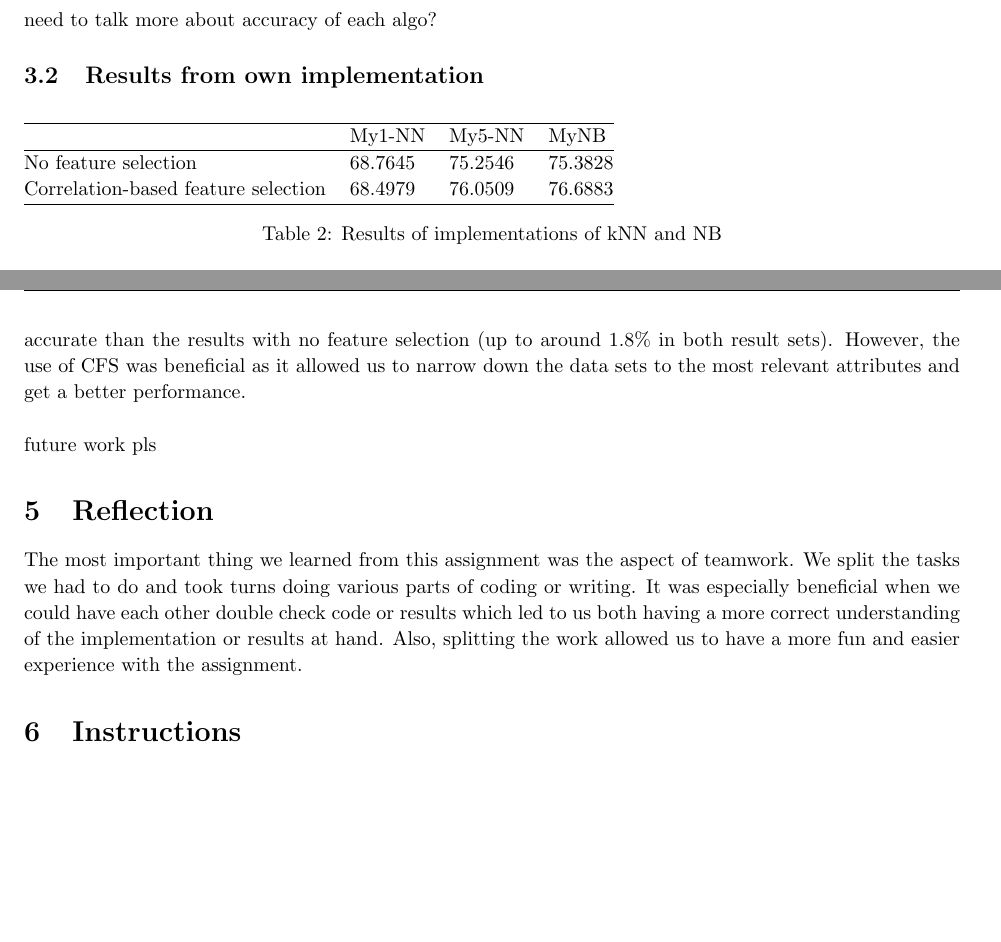
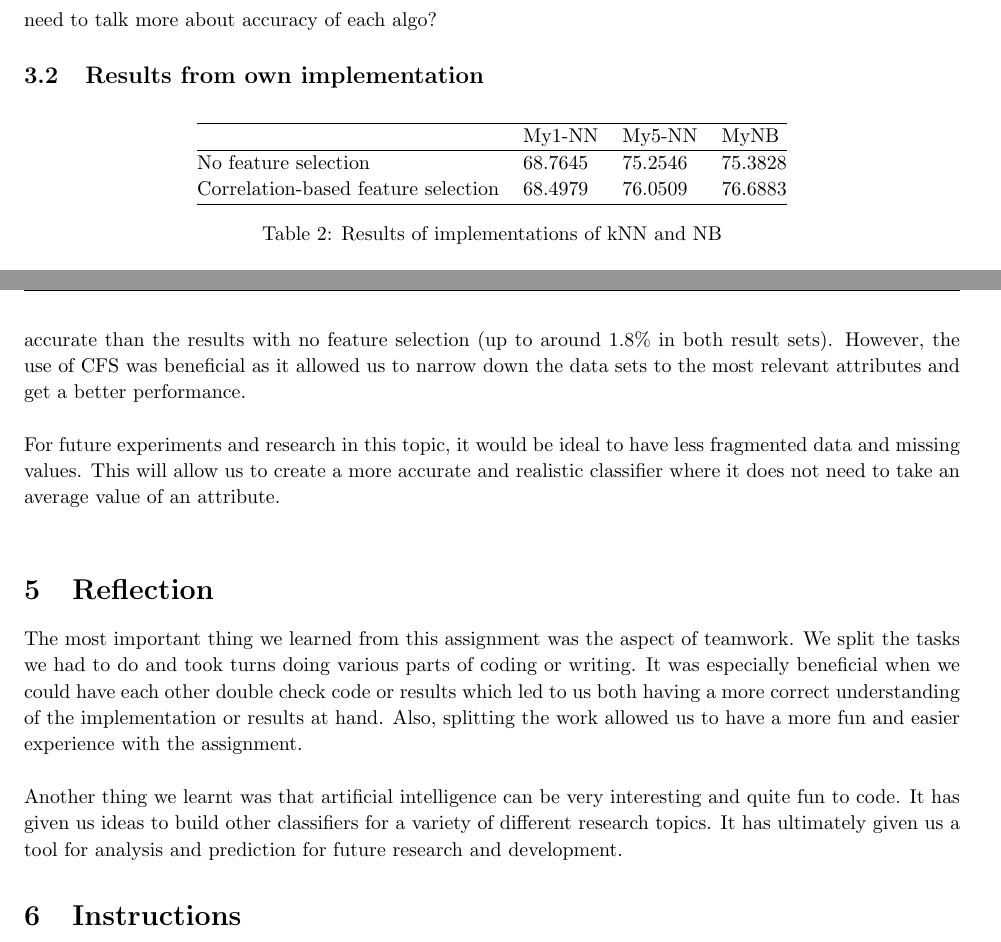
Before and after one commit to khanhfumaster/comp3308_assignment1, a LaTeX document (report/ass1report.tex): two parts of pages 4 and 5 of 5, joined at a grey line, cut so that both start at the same text, the shorter picture padded with empty space. Compiled offline with pdfLaTeX.

Commit message:
Add future work and reflection paragraph to report

```diff
--- a/report/ass1report.tex
+++ b/report/ass1report.tex
@@ -135,6 +135,7 @@ need to talk more about accuracy of each algo?
 
 \subsection{Results from own implementation}
 \begin{table}[h]
+\centering
 \begin{tabular}{@{}llll@{}}
 \hline
  									& My1-NN & My5-NN & MyNB \\ \hline
@@ -153,10 +154,12 @@ In both sets of results, it was apparent that correlation-based feature selectio
 \section{Conclusions}
 Firstly, it should be noted that all the attributes tested were relevant in predicting diabetes (although some may have not been intuitively so for us). This is due to the fact that the CFS results were only slightly more accurate than the results with no feature selection (up to around 1.8\% in both result sets). However, the use of CFS was beneficial as it allowed us to narrow down the data sets to the most relevant attributes and get a better performance.  \\
 
-future work pls
+For future experiments and research in this topic, it would be ideal to have less fragmented data and missing values. This will allow us to create a more accurate and realistic classifier where it does not need to take an average value of an attribute. \\
 
 \section{Reflection}
-The most important thing we learned from this assignment was the aspect of teamwork. We split the tasks we had to do and took turns doing various parts of coding or writing. It was especially beneficial when we could have each other double check code or results which led to us both having a more correct understanding of the implementation or results at hand. Also, splitting the work allowed us to have a more fun and easier experience with the assignment.
+The most important thing we learned from this assignment was the aspect of teamwork. We split the tasks we had to do and took turns doing various parts of coding or writing. It was especially beneficial when we could have each other double check code or results which led to us both having a more correct understanding of the implementation or results at hand. Also, splitting the work allowed us to have a more fun and easier experience with the assignment. \\
+
+Another thing we learnt was that artificial intelligence can be very interesting and quite fun to code. It has given us ideas to build other classifiers for a variety of different research topics. It has ultimately given us a tool for analysis and prediction for future research and development.
 
 \section{Instructions}
 Our implementation of K Nearest Neighbour, Naive Bayes and 10\-fold stratified cross validation was written in Python 2.7.5.\\
```
Also changed, not shown: report/ass1report.pdf, 2 other files.
